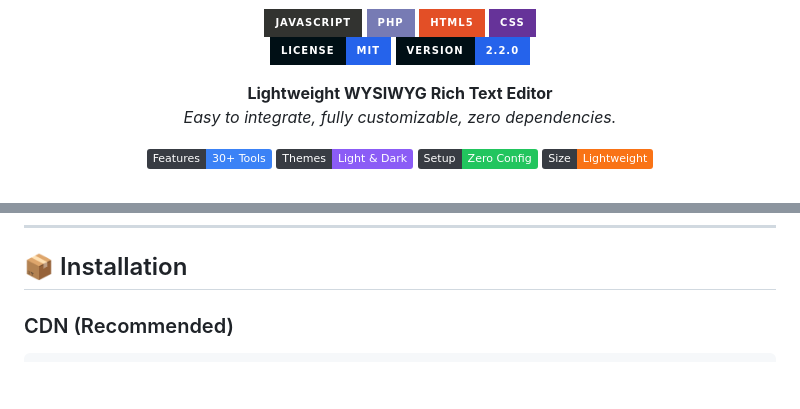
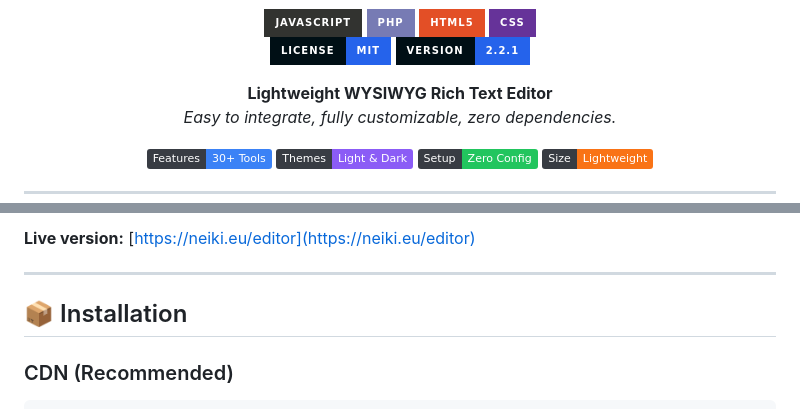
Before and after one commit to neikiri/neiki-editor, a Markdown page: README.md, 2 parts joined by grey strips. Drawn GitHub-style; badges without logos; blank space fills up the shorter version.

Commit message:
added preview image and live version

```diff
--- a/README.md
+++ b/README.md
@@ -11,7 +11,7 @@
   <img src="https://img.shields.io/badge/css-%23663399.svg?style=for-the-badge&logo=css&logoColor=white" alt="CSS">
   <br>
   <img src="https://img.shields.io/badge/License-MIT-2563EB?style=for-the-badge&logo=open-source-initiative&logoColor=white&labelColor=000F15&logoWidth=20" alt="License">
-  <img src="https://img.shields.io/badge/Version-2.2.0-2563EB?style=for-the-badge&logo=semantic-release&logoColor=white&labelColor=000F15&logoWidth=20" alt="Version">
+  <img src="https://img.shields.io/badge/Version-2.2.1-2563EB?style=for-the-badge&logo=semantic-release&logoColor=white&labelColor=000F15&logoWidth=20" alt="Version">
 </p>
 
 <p align="center">
@@ -30,4 +33,7 @@
 
+**Live version:** [https://neiki.eu/editor](https://neiki.eu/editor)
+
+---
 ## 📦 Installation
 
 ### CDN (Recommended)
```
Also changed, not shown: other parts of README.md (+5 -2 lines), CHANGELOG.md (+3 -1 lines), preview.png (added), 4 other files.
